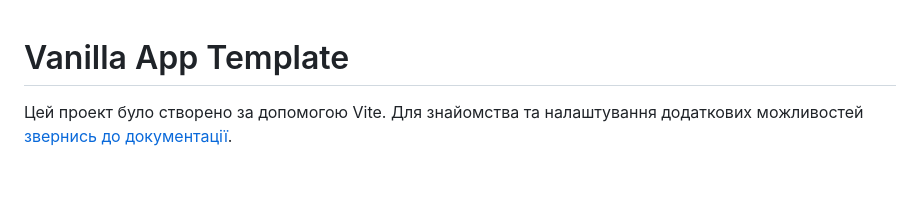
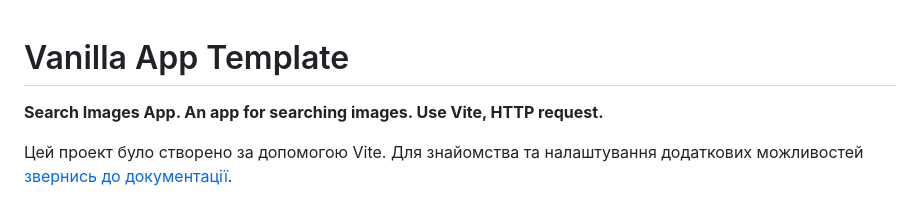
Before and after one commit to Mariia-Ostapets/goit-js-hw-12, a Markdown page: README.md, the part around the change. GitHub-like rendering; blank space fills up the shorter version.

```diff
--- a/README.md
+++ b/README.md
@@ -1,4 +1,6 @@
 # Vanilla App Template
+
+**Search Images App. An app for searching images. Use Vite, HTTP request.**
 
 Цей проект було створено за допомогою Vite. Для знайомства та налаштування
 додаткових можливостей [звернись до документації](https://vitejs.dev/).
```
